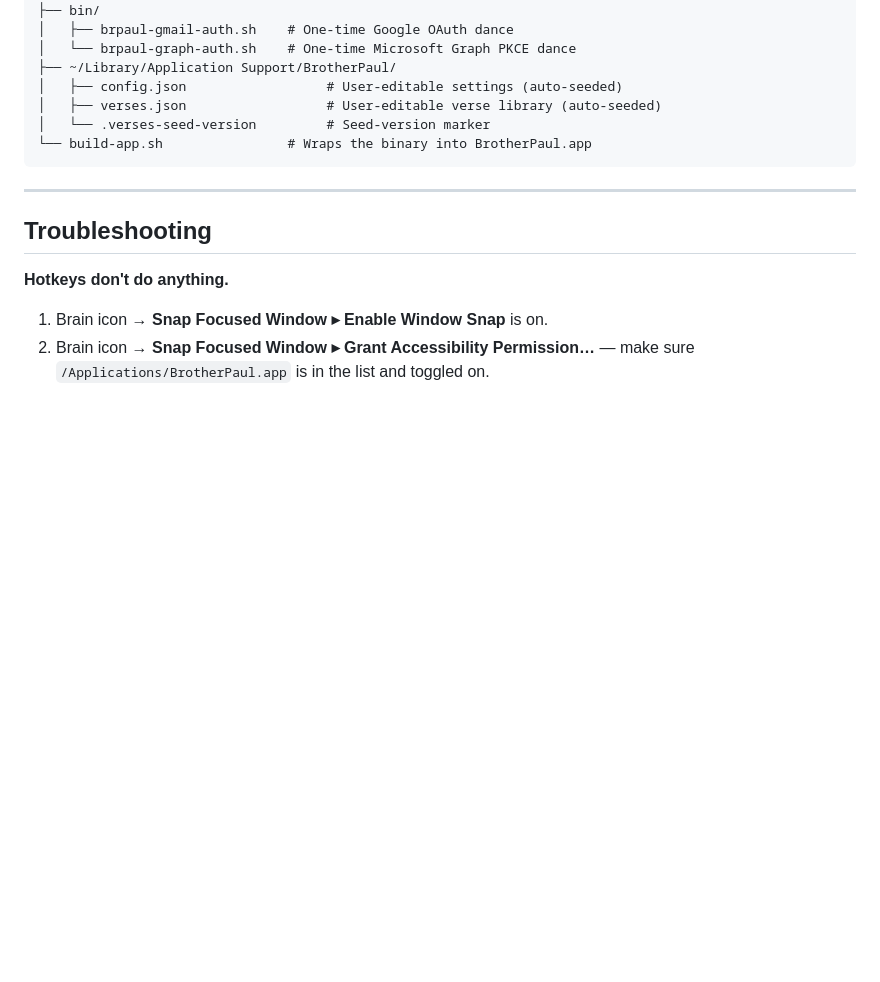
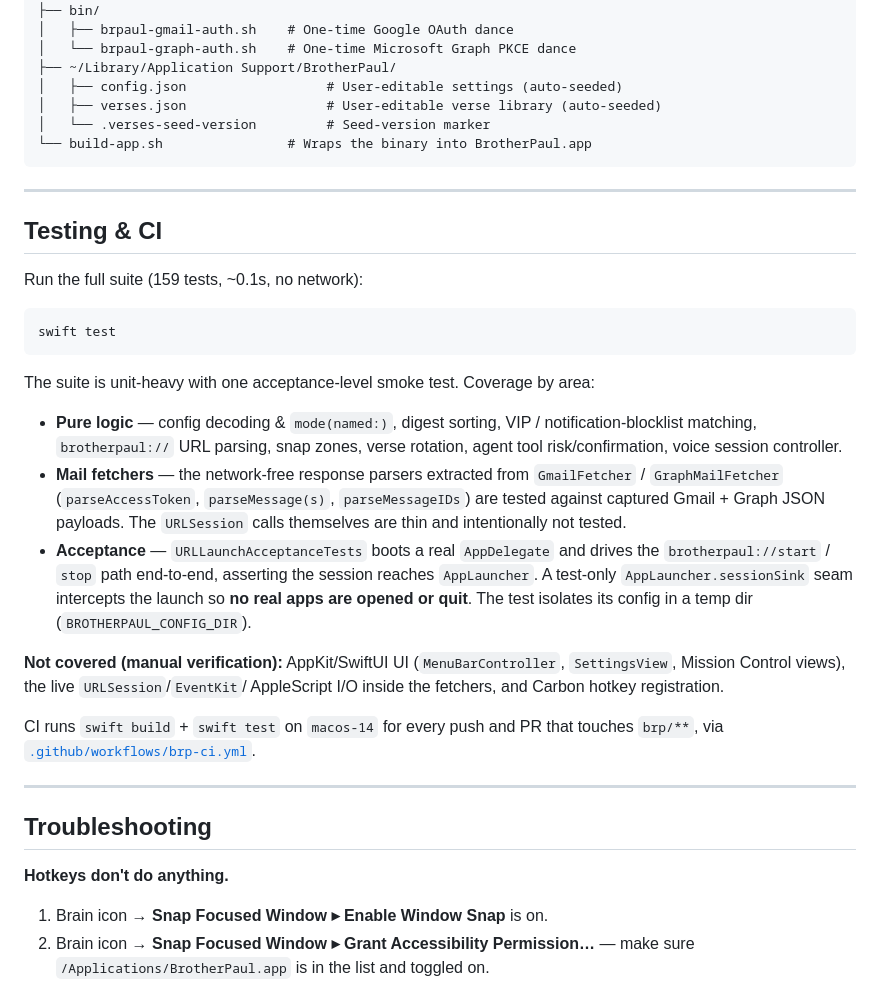
Before and after one commit to ssoward/utils, a Markdown page: brp/README.md, the part around the change. Drawn GitHub-style; blank space fills up the shorter version.

Commit message:
docs(brp): document testing strategy and CI in README
Co-Authored-By: Claude Opus 4.8 (1M context) <noreply@anthropic.com>

````diff
--- a/brp/README.md
+++ b/brp/README.md
@@ -424,6 +424,38 @@ brpaul/
 
 ---
 
+## Testing & CI
+
+Run the full suite (159 tests, ~0.1s, no network):
+
+```bash
+swift test
+```
+
+The suite is unit-heavy with one acceptance-level smoke test. Coverage by area:
+
+- **Pure logic** — config decoding & `mode(named:)`, digest sorting, VIP /
+  notification-blocklist matching, `brotherpaul://` URL parsing, snap zones,
+  verse rotation, agent tool risk/confirmation, voice session controller.
+- **Mail fetchers** — the network-free response parsers extracted from
+  `GmailFetcher` / `GraphMailFetcher` (`parseAccessToken`, `parseMessage(s)`,
+  `parseMessageIDs`) are tested against captured Gmail + Graph JSON payloads.
+  The `URLSession` calls themselves are thin and intentionally not tested.
+- **Acceptance** — `URLLaunchAcceptanceTests` boots a real `AppDelegate` and
+  drives the `brotherpaul://start` / `stop` path end-to-end, asserting the
+  session reaches `AppLauncher`. A test-only `AppLauncher.sessionSink` seam
+  intercepts the launch so **no real apps are opened or quit**. The test
+  isolates its config in a temp dir (`BROTHERPAUL_CONFIG_DIR`).
+
+**Not covered (manual verification):** AppKit/SwiftUI UI (`MenuBarController`,
+`SettingsView`, Mission Control views), the live `URLSession`/`EventKit`/
+AppleScript I/O inside the fetchers, and Carbon hotkey registration.
+
+CI runs `swift build` + `swift test` on `macos-14` for every push and PR that
+touches `brp/**`, via [`.github/workflows/brp-ci.yml`](../.github/workflows/brp-ci.yml).
+
+---
+
 ## Troubleshooting
 
 **Hotkeys don't do anything.**
````
